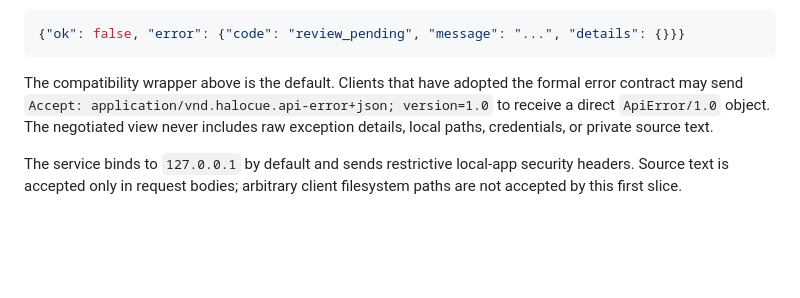
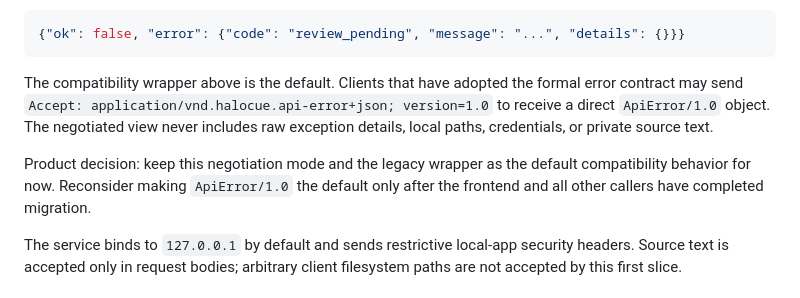
Before and after one commit to Jianmiao/halocue-backend, a Markdown page: 08-HaloCue-1.0/README.md, the part around the change. Drawn GitHub-style; blank space fills up the shorter version.

Commit message:
docs(api): record error compatibility decision

```diff
--- a/08-HaloCue-1.0/README.md
+++ b/08-HaloCue-1.0/README.md
@@ -159,6 +159,10 @@ formal error contract may send
 direct `ApiError/1.0` object. The negotiated view never includes raw exception
 details, local paths, credentials, or private source text.
 
+Product decision: keep this negotiation mode and the legacy wrapper as the
+default compatibility behavior for now. Reconsider making `ApiError/1.0` the
+default only after the frontend and all other callers have completed migration.
+
 The service binds to `127.0.0.1` by default and sends restrictive local-app
 security headers. Source text is accepted only in request bodies; arbitrary
 client filesystem paths are not accepted by this first slice.
```
Also changed, not shown: 08-HaloCue-1.0/contracts/README.md (+1 -1 lines).
